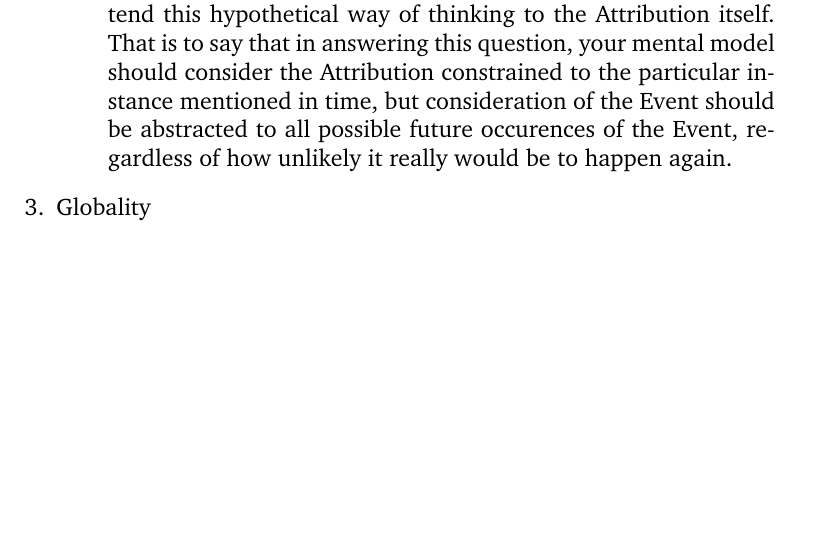
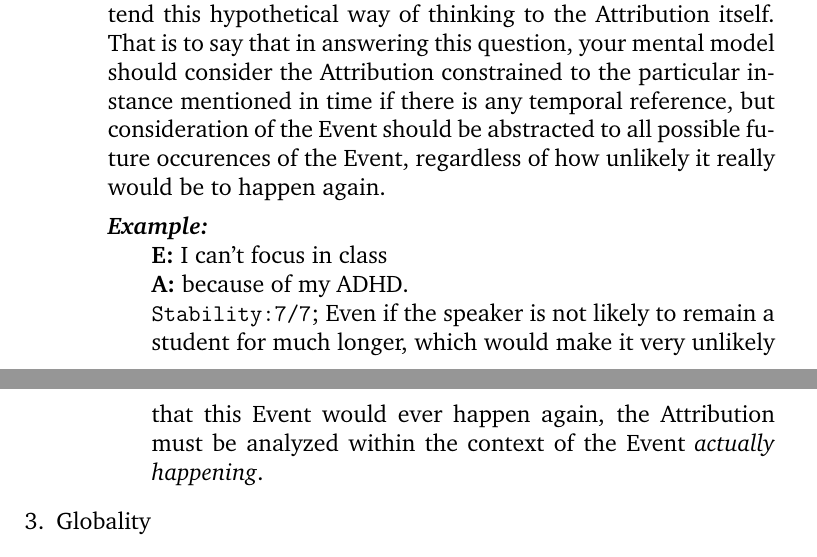
Before and after one commit to nickwbarber/PES-guide, a LaTeX document (guide.tex): part of page 9 of 10 before the commit and two parts of pages 9 and 10 of 10 after it, the two joined at a grey line, cut so that both start at the same text, the shorter picture padded with empty space. Compiled offline with pdfLaTeX.

Commit message:
Add Stability example: extending Event context to Attribution

```diff
--- a/guide.tex
+++ b/guide.tex
@@ -254,7 +254,15 @@ While we do attempt to follow this definition as closely as possible, we find th
         \begin{description}
             \item[Temporally constrained Attributions, temporally abstracted Events] When annotating the stability of an Attribution, you are essentially annotating the likelihood that the Attribution will be considered a cause of the Event by the speaker if the Event were to happen again.
 
-                In answering this question, it will be necessary to hypothesize about future occurences of the Event, but be careful not to extend this hypothetical way of thinking to the Attribution itself. That is to say that in answering this question, your mental model should consider the Attribution constrained to the particular instance mentioned in time, but consideration of the Event should be abstracted to all possible future occurences of the Event, regardless of how unlikely it really would be to happen again.
+            In answering this question, it will be necessary to hypothesize about future occurences of the Event, but be careful not to extend this hypothetical way of thinking to the Attribution itself. That is to say that in answering this question, your mental model should consider the Attribution constrained to the particular instance mentioned in time if there is any temporal reference, but consideration of the Event should be abstracted to all possible future occurences of the Event, regardless of how unlikely it really would be to happen again.
+                \begin{description}
+                \item[\emph{Example:}]\mbox{}\\
+                \textbf{E:} I can't focus in class\\
+                \textbf{A:} because of my ADHD.\\
+                \texttt{Stability:7/7}; Even if the speaker is not likely to remain a student for much longer, which would make it very unlikely that this Event would ever happen again, the Attribution must be analyzed within the context of the Event \emph{actually happening}.
+                \end{description}
+
+
         \end{description}
 
     \item Globality
```
